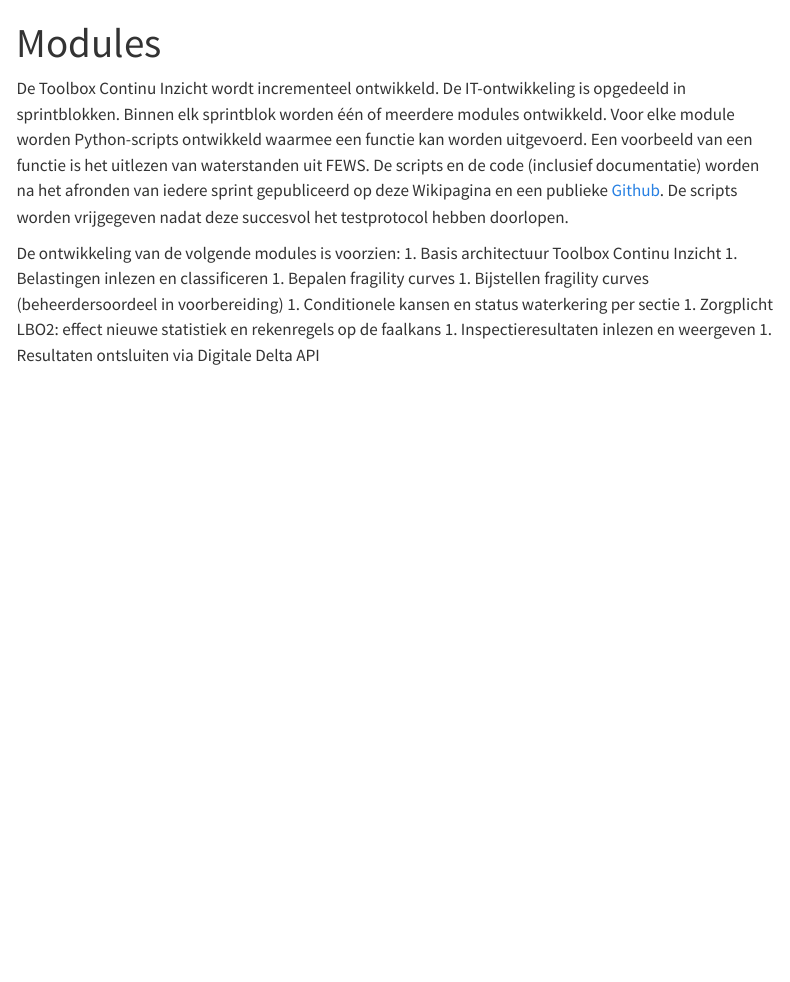
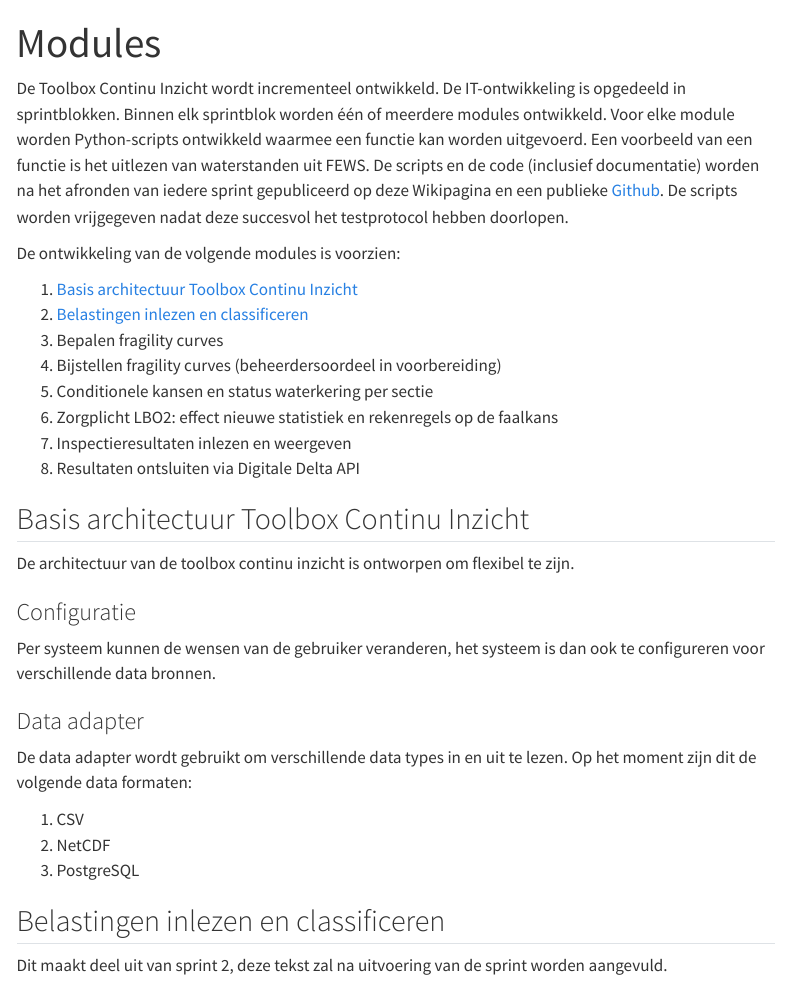
Before and after one commit to continu-inzicht/toolbox-continu-inzicht, a Quarto document (docs/modules.qmd): the page in a window 1100 px wide, from its top. Rendered offline with R 4.5, knitr and Pandoc in place of Quarto, with nearby package versions; menus at the side of the page are left out.

Commit message:
update modules.qmd

```diff
--- a/docs/modules.qmd
+++ b/docs/modules.qmd
@@ -6,11 +6,31 @@ De Toolbox Continu Inzicht wordt incrementeel ontwikkeld. De IT-ontwikkeling is
 De scripts en de code (inclusief documentatie) worden na het afronden van iedere sprint gepubliceerd op deze Wikipagina en een publieke [Github](https://github.com/continu-inzicht/toolbox-continu-inzicht). De scripts worden vrijgegeven nadat deze succesvol het testprotocol hebben doorlopen.
 
 De ontwikkeling van de volgende modules is voorzien:
-1. Basis architectuur Toolbox Continu Inzicht
-1. Belastingen inlezen en classificeren
+
+1. [Basis architectuur Toolbox Continu Inzicht](#sec-architectuur)
+1. [Belastingen inlezen en classificeren](#sec-belastingen)
 1. Bepalen fragility curves
 1. Bijstellen fragility curves (beheerdersoordeel in voorbereiding)
 1. Conditionele kansen en status waterkering per sectie
 1. Zorgplicht LBO2: effect nieuwe statistiek en rekenregels op de faalkans
 1. Inspectieresultaten inlezen en weergeven
 1. Resultaten ontsluiten via Digitale Delta API
+
+## Basis architectuur Toolbox Continu Inzicht {#sec-architectuur}
+
+De architectuur van de toolbox continu inzicht is ontworpen om flexibel te zijn.
+
+### Configuratie
+Per systeem kunnen de wensen van de gebruiker veranderen, het systeem is dan ook te configureren voor verschillende data bronnen.
+
+### Data adapter
+De data adapter wordt gebruikt om verschillende data types in en uit te lezen.
+Op het moment zijn dit de volgende data formaten:
+
+1. CSV
+1. NetCDF
+1. PostgreSQL
+
+## Belastingen inlezen en classificeren {#sec-belastingen}
+
+Dit maakt deel uit van sprint 2, deze tekst zal na uitvoering van de sprint worden aangevuld.
@@ -16,0 +49,18 @@ De ontwikkeling van de volgende modules is voorzien:
+## Conditionele kansen en status waterkering per sectie  {#sec-Conditionele-kansen}
+
+Tekst na uitvoering aan te vulen
+
+
+## Zorgplicht LBO2: effect nieuwe statistiek en rekenregels op de faalkans {#sec-Zorgplicht}
+
+Tekst na uitvoering aan te vulen
+
+
+## Inspectieresultaten inlezen en weergeven {#sec-Resltaten-inlezen}
+
+Tekst na uitvoering aan te vulen
+
+
+## Resultaten ontsluiten via Digitale Delta API {#sec-Resltaten-ontsluiten}
+
+Tekst na uitvoering aan te vulen -->
```
Also changed, not shown: docs/modules.qmd (12 more changed lines).
